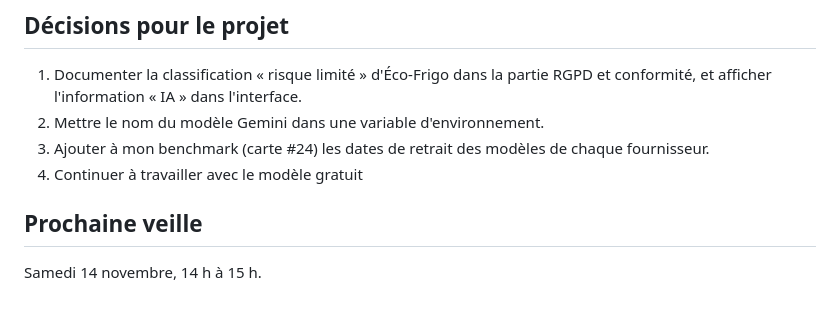
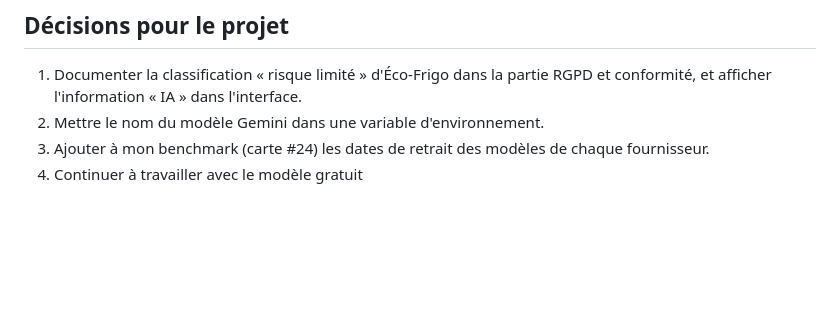
Before and after one commit to lucasHENNEUSE/planificateur_repas_budget, a Markdown page: veille/2026-11-09.md, the part around the change. Rendered like a GitHub page; blank space fills up the shorter version.

Commit message:
Remove next meeting details from veille
Removed the next meeting details from the document.

```diff
--- a/veille/2026-11-09.md
+++ b/veille/2026-11-09.md
@@ -85,6 +85,3 @@ J'utilise l'API Gemini avec le niveau gratuit. L'article explique que ce niveau
 2. Mettre le nom du modèle Gemini dans une variable d'environnement.
 3. Ajouter à mon benchmark (carte #24) les dates de retrait des modèles de chaque fournisseur.
 4. Continuer à travailler avec le modèle gratuit
-
-## Prochaine veille
-Samedi 14 novembre, 14 h à 15 h.
```
